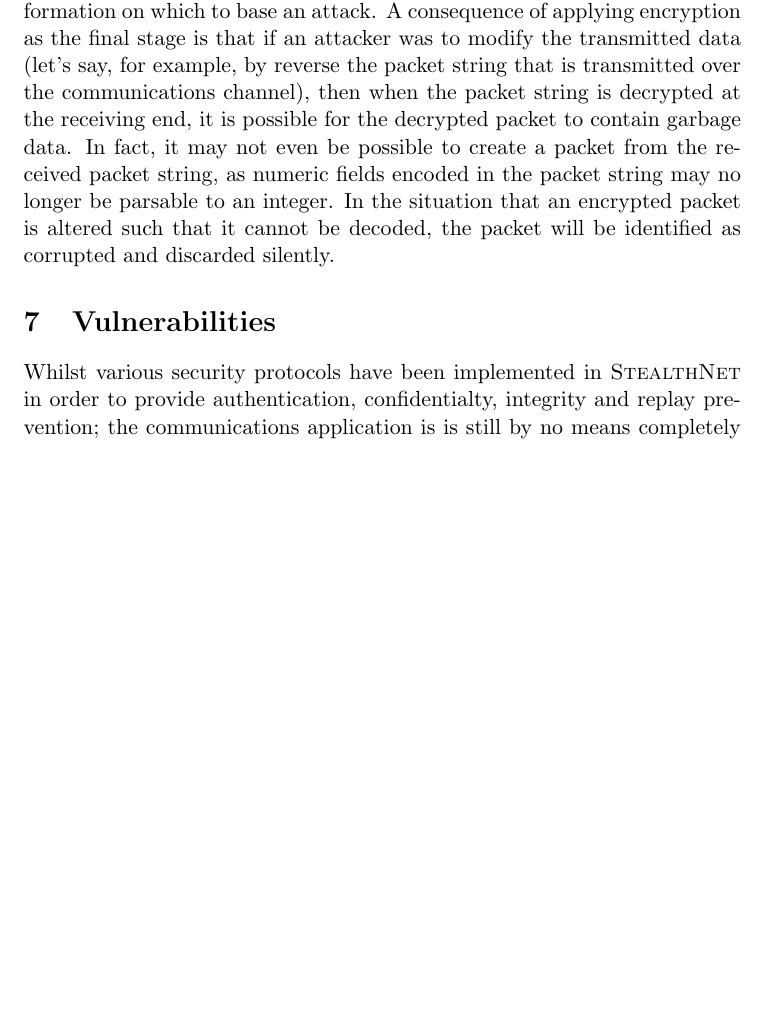
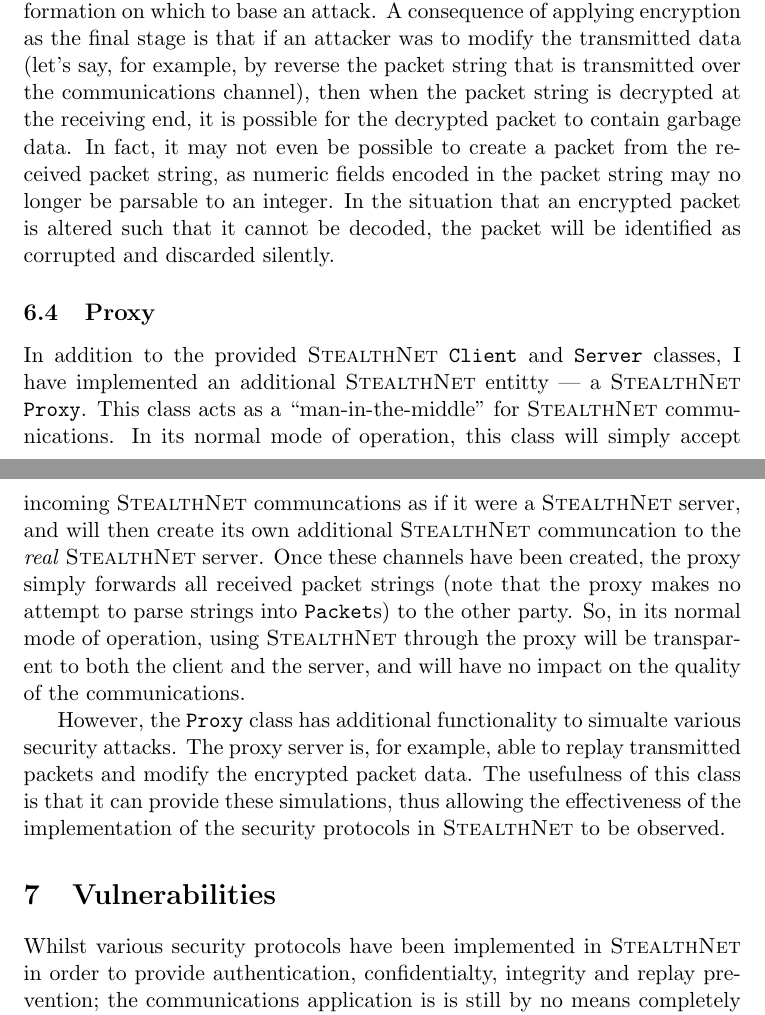
Before and after one commit to joshuaspence/StealthNet, a LaTeX document (latex/src/StealthNet.tex): part of page 5 of 6 before the commit and two parts of pages 5 and 6 of 6 after it, the two joined at a grey line, cut so that both start at the same text, the shorter picture padded with empty space. Compiled offline with pdfLaTeX.

Commit message:
Added some information about the StealthNet proxy class.

```diff
--- a/latex/src/StealthNet.tex
+++ b/latex/src/StealthNet.tex
@@ -237,6 +237,27 @@ may no longer be parsable to an integer. In the situation that an encrypted
 packet is altered such that it cannot be decoded, the packet will be identified
 as corrupted and discarded silently.
 
+\subsection{Proxy}
+In addition to the provided \serviceName{} \verb+Client+ and \verb+Server+
+classes, I have implemented an additional \serviceName{} entitty --- a
+\serviceName{} \verb+Proxy+. This class acts as a ``man-in-the-middle'' for
+\serviceName{} communications. In its normal mode of operation, this class will
+simply accept incoming \serviceName{} communcations as if it were a
+\serviceName{} server, and will then create its own additional \serviceName{}
+communcation to the \emph{real} \serviceName{} server. Once these channels have
+been created, the proxy simply forwards all received packet strings (note that
+the proxy makes no attempt to parse strings into \verb+Packet+s) to the other
+party. So, in its normal mode of operation, using \serviceName{} through the
+proxy will be transparent to both the client and the server, and will have no
+impact on the quality of the communications.
+
+However, the \verb+Proxy+ class has additional functionality to simualte
+various security attacks. The proxy server is, for example, able to replay
+transmitted packets and modify the encrypted packet data. The usefulness of this
+class is that it can provide these simulations, thus allowing the effectiveness
+of the implementation of the security protocols in \serviceName{} to be
+observed.
+
 % VULNERABILITIES
 \section{Vulnerabilities}
 Whilst various security protocols have been implemented in \serviceName{} in
```
